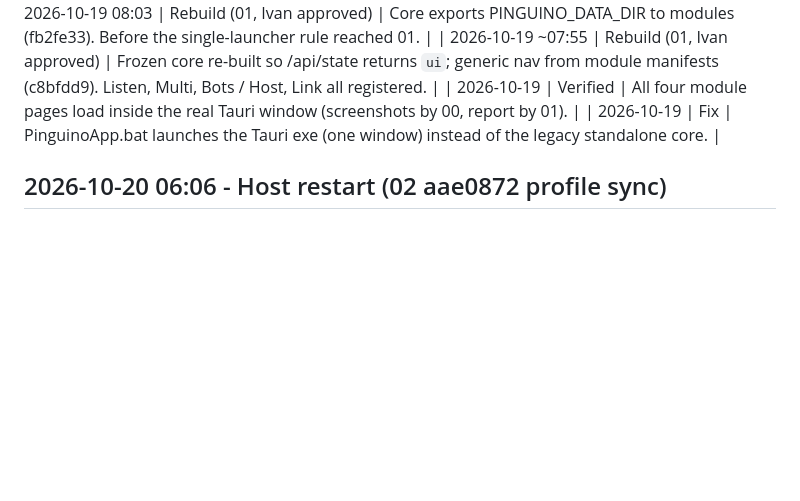
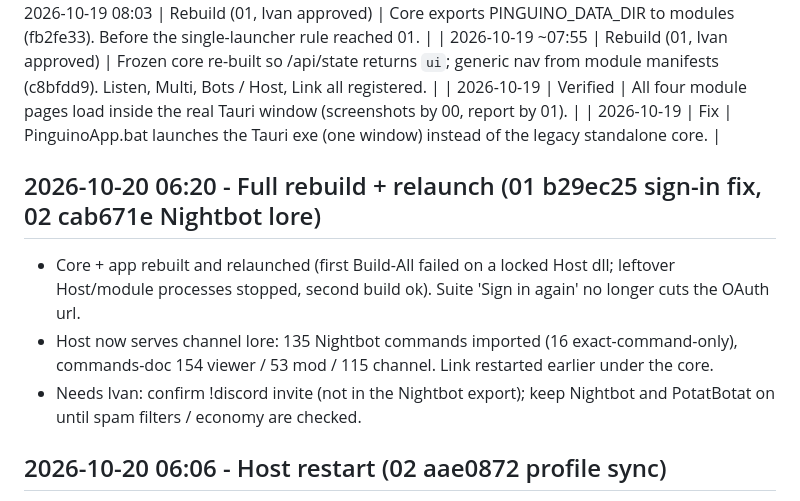
Before and after one commit to innocentPenguin/PinguinoSuite, a Markdown page: Docs/APP_LOG.md, the part around the change. Drawn GitHub-style; blank space fills up the shorter version.

Commit message:
Log full rebuild (sign-in fix, channel lore)
Co-Authored-By: Claude Sonnet 5.5 <noreply@anthropic.com>

```diff
--- a/Docs/APP_LOG.md
+++ b/Docs/APP_LOG.md
@@ -74,6 +74,12 @@
 | 2026-10-19 | Verified | All four module pages load inside the real Tauri window (screenshots by 00, report by 01). |
 | 2026-10-19 | Fix | PinguinoApp.bat launches the Tauri exe (one window) instead of the legacy standalone core. |
 
+## 2026-10-20 06:20 - Full rebuild + relaunch (01 b29ec25 sign-in fix, 02 cab671e Nightbot lore)
+
+- Core + app rebuilt and relaunched (first Build-All failed on a locked Host dll; leftover Host/module processes stopped, second build ok). Suite 'Sign in again' no longer cuts the OAuth url.
+- Host now serves channel lore: 135 Nightbot commands imported (16 exact-command-only), commands-doc 154 viewer / 53 mod / 115 channel. Link restarted earlier under the core.
+- Needs Ivan: confirm !discord invite (not in the Nightbot export); keep Nightbot and PotatBotat on until spam filters / economy are checked.
+
 ## 2026-10-20 06:06 - Host restart (02 aae0872 profile sync)
 
 - Live sub sync from Helix: Twitch 171 active subs vs 244 on profiles; 58 active subs had no profile (stubs now created); 131 profiles marked subbed but not on Twitch.
```
